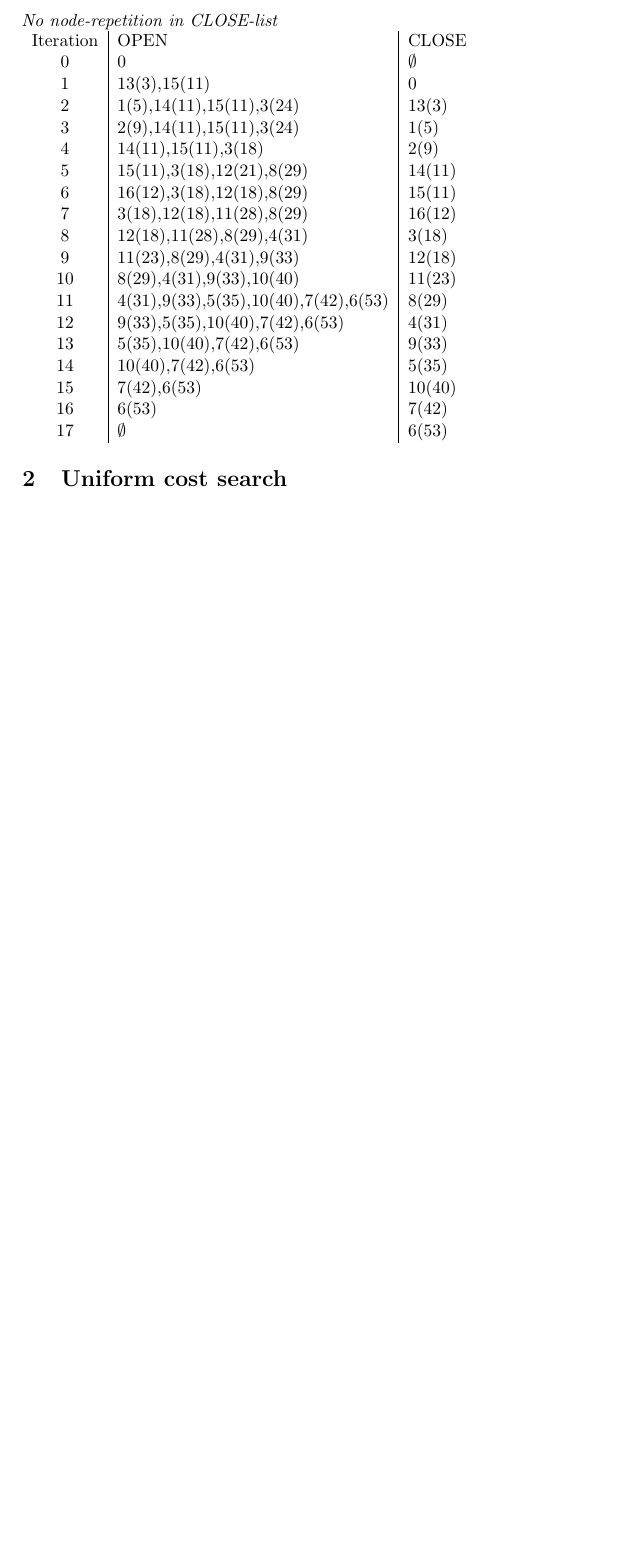
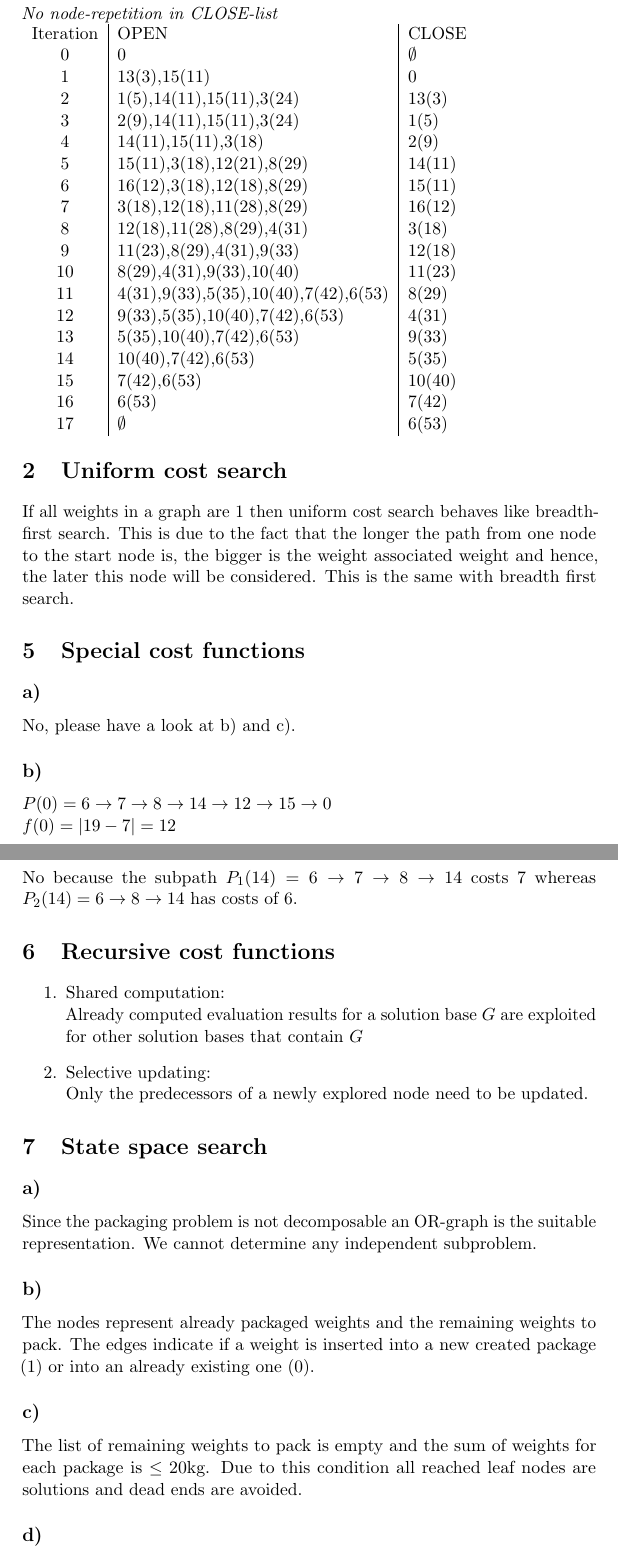
Before and after one commit to mahu/SearchAlg, a LaTeX document (Ex3/Excercise_3.tex): part of page 3 of 3 before the commit and two parts of pages 3 and 4 of 5 after it, the two joined at a grey line, cut so that both start at the same text, the shorter picture padded with empty space. Compiled offline with pdfLaTeX.

Commit message:
final state

```diff
--- a/Ex3/Excercise_3.tex
+++ b/Ex3/Excercise_3.tex
@@ -89,3 +89,35 @@
   17	&	$\emptyset$								&	6(53)
  \end{tabular}
 \section{Uniform cost search}
+If all weights in a graph are $1$ then uniform cost search behaves like breadth-first search. This is due to the fact that the longer the path from one node to the start node is, the bigger is the weight associated weight and hence, the later this node will be considered. This is the same with breadth first search.
+
+\setcounter{section}{4}
+\section{Special cost functions}
+\subsection{}
+No, please have a look at b) and c).
+
+\subsection{}
+$P(0)= 6\rightarrow 7\rightarrow 8\rightarrow 14\rightarrow 12\rightarrow 15 \rightarrow 0$\\
+$f(0) = |19-7| = 12$
+
+\subsection{}
+No because the subpath $P_1(14)=6\rightarrow 7 \rightarrow 8 \rightarrow 14$ costs $7$ whereas $P_2(14)= 6 \rightarrow 8 \rightarrow 14$ has costs of $6$.
+
+\section{Recursive cost functions}
+\begin{enumerate}
+	\item Shared computation:\\
+	\indent Already computed evaluation results for a solution base $G$ are exploited for other solution bases that contain $G$
+	\item Selective updating:\\
+	\indent Only the predecessors of a newly explored node need to be updated.
+\end{enumerate}
+\section{State space search}
+\subsection{}
+Since the packaging problem is not decomposable an OR-graph is the suitable representation. We cannot determine any independent subproblem.
+
+\subsection{}
+The nodes represent already packaged weights and the remaining weights to pack. The edges indicate if a weight is inserted into a new created package ($1$) or into an already existing one ($0$).
+
+\subsection{}
+The list of remaining weights to pack is empty and the sum of weights for each package is $\leq 20$kg. Due to this condition all reached leaf nodes are solutions and dead ends are avoided.
+
+\subsection{}
```
Also changed, not shown: Ex3/Excercise_3.tex (22 more changed lines).
